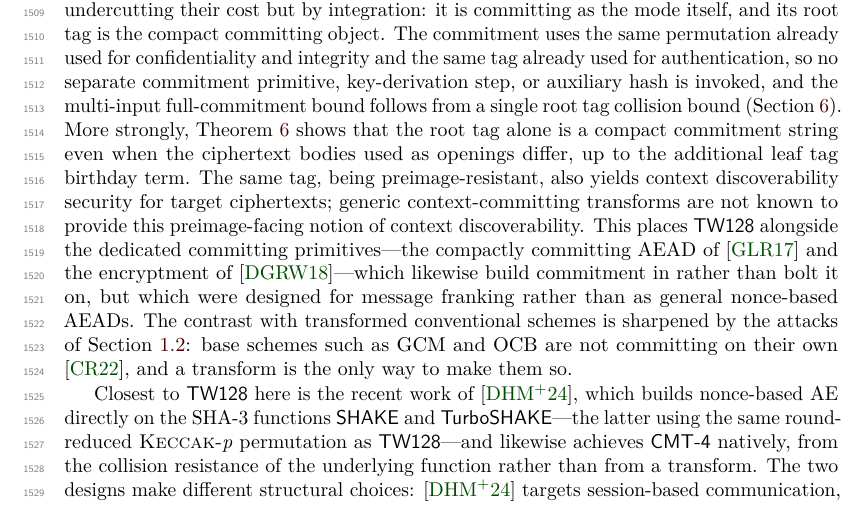
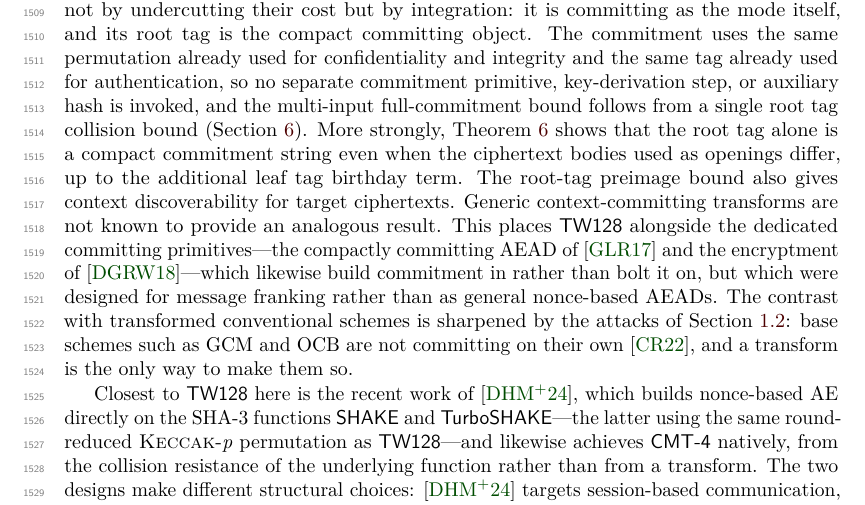
Before and after one commit to codahale/treewrap, a LaTeX document (paper/main.tex, which reads paper/sections/09-discussion.tex): part of page 40 of 67, cut so that both start at the same text. Compiled offline with pdfLaTeX.

Commit message:
Clarify context discoverability comparison
Split a compressed discussion sentence so the compact commitment claim, the root-tag preimage bound, and the comparison with generic context-committing transforms are stated separately. Rebuild the paper PDF.

```diff
--- a/paper/sections/09-discussion.tex
+++ b/paper/sections/09-discussion.tex
@@ -133,10 +133,9 @@ invoked, and the multi-input full-commitment bound follows from a single root ta
 collision bound (\Cref{sec:cmtds3}). More strongly,
 \Cref{thm:coll} shows that the root tag alone is a compact commitment
 string even when the ciphertext bodies used as openings differ, up to the
-additional leaf tag birthday term. The same tag, being preimage-resistant,
-also yields context discoverability security for target ciphertexts; generic
-context-committing transforms are not known to provide this preimage-facing
-notion of context discoverability. This places \TW{}
+additional leaf tag birthday term. The root-tag preimage bound also gives
+context discoverability for target ciphertexts. Generic context-committing
+transforms are not known to provide an analogous result. This places \TW{}
 alongside the dedicated committing primitives---the compactly committing AEAD of
 \cite{GLR17} and the encryptment of \cite{DGRW18}---which likewise build
 commitment in rather than bolt it on, but which were designed for message
```
Also changed, not shown: paper/main.pdf.
